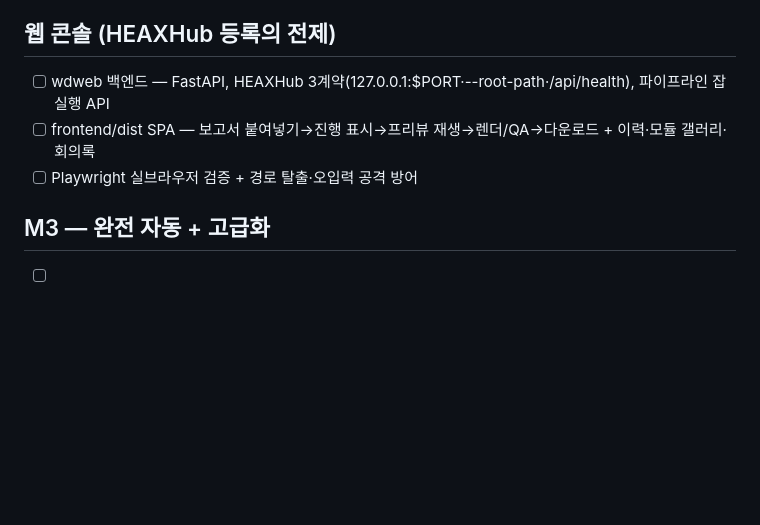
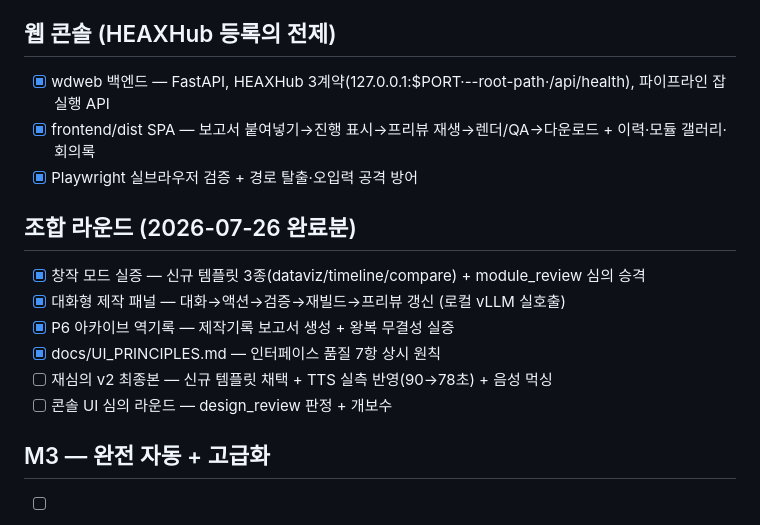
Before and after one commit to squall321/WebDesignAgents, a Markdown page: checklist.md, the part around one of its changes. GitHub-like rendering; blank space fills up the shorter version.

Commit message:
조합 라운드 기록 — 콘솔·창작모드·TTS·아카이브 순환·UI 원칙
Co-Authored-By: Claude Fable 5 <noreply@anthropic.com>

```diff
--- a/checklist.md
+++ b/checklist.md
@@ -60,9 +60,18 @@ PLAN.md의 마일스톤을 실행 단위로 분해. 완료 시 체크하고, 검
 
 ## 웹 콘솔 (HEAXHub 등록의 전제)
 
-- [ ] wdweb 백엔드 — FastAPI, HEAXHub 3계약(127.0.0.1:$PORT·--root-path·/api/health), 파이프라인 잡 실행 API
-- [ ] frontend/dist SPA — 보고서 붙여넣기→진행 표시→프리뷰 재생→렌더/QA→다운로드 + 이력·모듈 갤러리·회의록
-- [ ] Playwright 실브라우저 검증 + 경로 탈출·오입력 공격 방어
+- [x] wdweb 백엔드 — FastAPI, HEAXHub 3계약(127.0.0.1:$PORT·--root-path·/api/health), 파이프라인 잡 실행 API
+- [x] frontend/dist SPA — 보고서 붙여넣기→진행 표시→프리뷰 재생→렌더/QA→다운로드 + 이력·모듈 갤러리·회의록
+- [x] Playwright 실브라우저 검증 + 경로 탈출·오입력 공격 방어
+
+## 조합 라운드 (2026-07-26 완료분)
+
+- [x] 창작 모드 실증 — 신규 템플릿 3종(dataviz/timeline/compare) + module_review 심의 승격
+- [x] 대화형 제작 패널 — 대화→액션→검증→재빌드→프리뷰 갱신 (로컬 vLLM 실호출)
+- [x] P6 아카이브 역기록 — 제작기록 보고서 생성 + 왕복 무결성 실증
+- [x] docs/UI_PRINCIPLES.md — 인터페이스 품질 7항 상시 원칙
+- [ ] 재심의 v2 최종본 — 신규 템플릿 채택 + TTS 실측 반영(90→78초) + 음성 먹싱
+- [ ] 콘솔 UI 심의 라운드 — design_review 판정 + 개보수
 
 ## M3 — 완전 자동 + 고급화
 
```
Also changed, not shown: other parts of checklist.md (+2 -2 lines), context-notes.md (+29 -0 lines).
